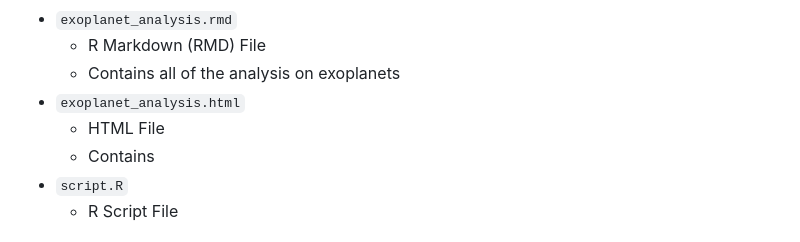
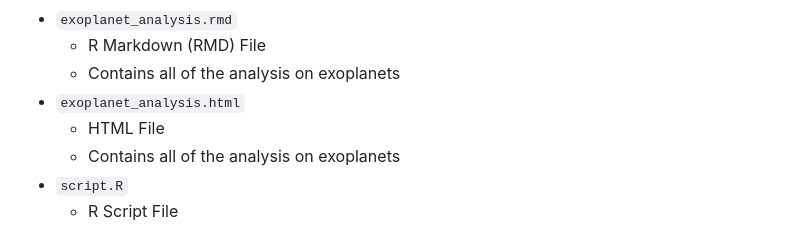
Before and after one commit to adityakmehrotra/Analyzing-Exoplanets, a Markdown page: README.md, the part around the change. Drawn GitHub-style.

```diff
--- a/README.md
+++ b/README.md
@@ -33,7 +33,7 @@ The variables we will be working with are defined below. If you want more detail
   - Contains all of the analysis on exoplanets
 - `exoplanet_analysis.html`
   - HTML File
-  - Contains
+  - Contains all of the analysis on exoplanets
 - `script.R`
   - R Script File
 
```
